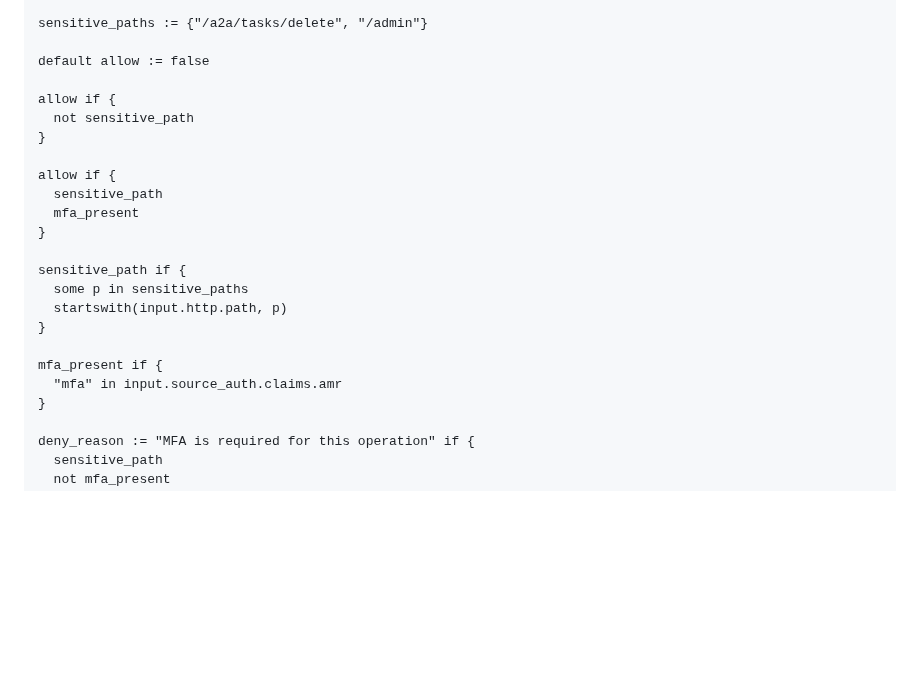
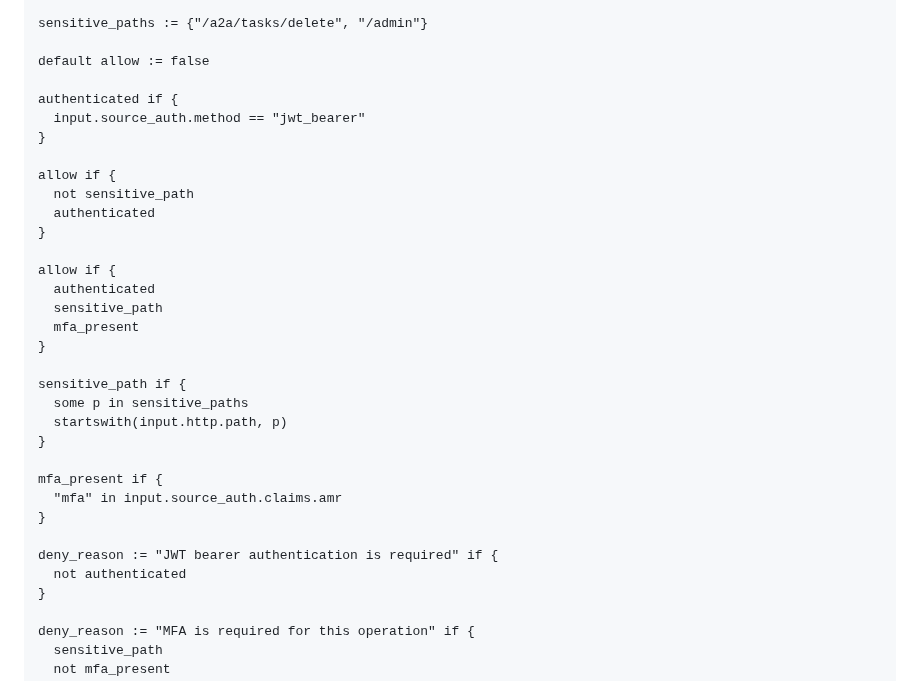
Before and after one commit to affinidi/affinidi-labs-tgw-get-started, a Markdown page: sample-polices/README.md, the part around one of its changes. Drawn GitHub-style; blank space fills up the shorter version.

```diff
--- a/sample-polices/README.md
+++ b/sample-polices/README.md
@@ -1740,11 +1750,17 @@ sensitive_paths := {"/a2a/tasks/delete", "/admin"}
 
 default allow := false
 
+authenticated if {
+  input.source_auth.method == "jwt_bearer"
+}
+
 allow if {
   not sensitive_path
-}
-
-allow if {
+  authenticated
+}
+
+allow if {
+  authenticated
   sensitive_path
   mfa_present
 }
@@ -1756,6 +1772,10 @@ sensitive_path if {
 
 mfa_present if {
   "mfa" in input.source_auth.claims.amr
+}
+
+deny_reason := "JWT bearer authentication is required" if {
+  not authenticated
 }
 
 deny_reason := "MFA is required for this operation" if {
```
Also changed, not shown: other parts of sample-polices/README.md (+31 -11 lines).
